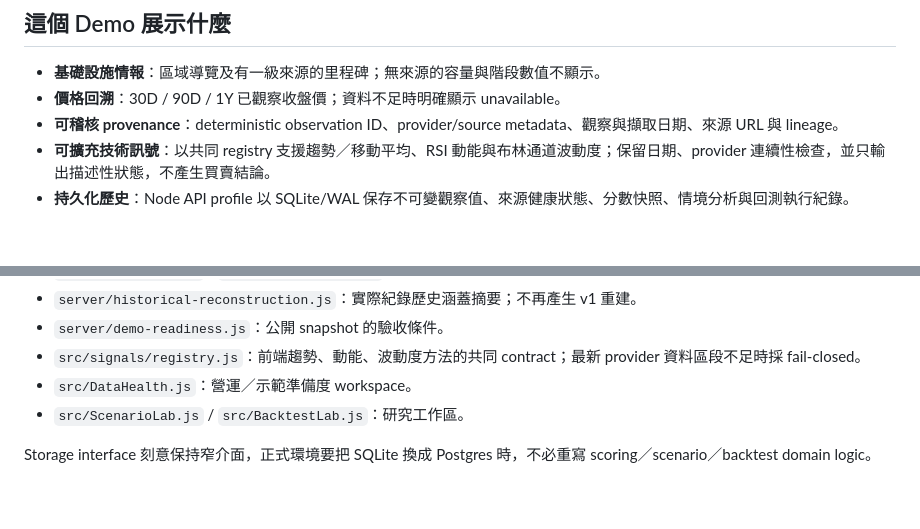
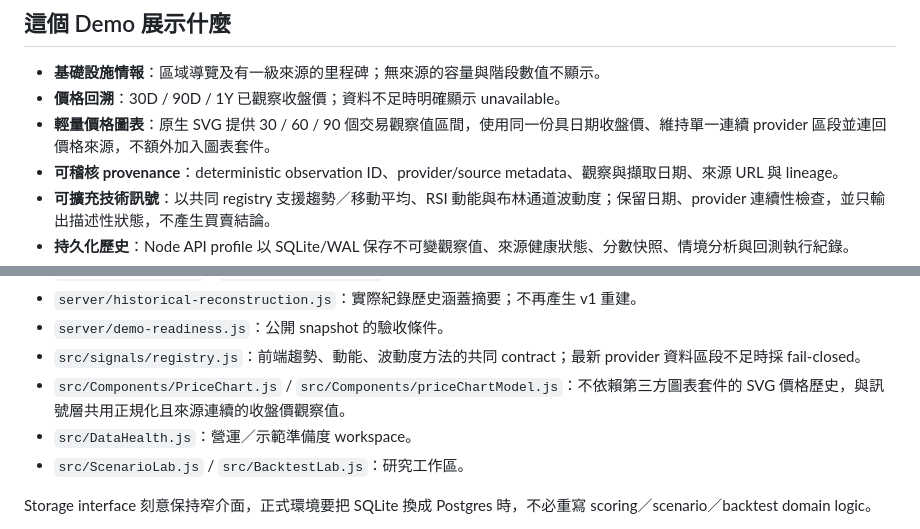
Before and after one commit to LEO0331/RobotFriends, a Markdown page: README.zh-TW.md, 2 parts joined by grey strips. Drawn GitHub-style; blank space fills up the shorter version.

Commit message:
同步繁中價格圖表文件

```diff
--- a/README.zh-TW.md
+++ b/README.zh-TW.md
@@ -11,6 +11,7 @@ Gridline 是雙語決策輔助與研究驗證儀表板，將 AI／資料中心
 
 - **基礎設施情報**：區域導覽及有一級來源的里程碑；無來源的容量與階段數值不顯示。
 - **價格回溯**：30D / 90D / 1Y 已觀察收盤價；資料不足時明確顯示 unavailable。
+- **輕量價格圖表**：原生 SVG 提供 30 / 60 / 90 個交易觀察值區間，使用同一份具日期收盤價、維持單一連續 provider 區段並連回價格來源，不額外加入圖表套件。
 - **可稽核 provenance**：deterministic observation ID、provider/source metadata、觀察與擷取日期、來源 URL 與 lineage。
 - **可擴充技術訊號**：以共同 registry 支援趨勢／移動平均、RSI 動能與布林通道波動度；保留日期、provider 連續性檢查，並只輸出描述性狀態，不產生買賣結論。
 - **持久化歷史**：Node API profile 以 SQLite/WAL 保存不可變觀察值、來源健康狀態、分數快照、情境分析與回測執行紀錄。
@@ -91,6 +92,7 @@ provider refresh → schema-v4 snapshot → demo readiness gate
 - `server/historical-reconstruction.js`：實際紀錄歷史涵蓋摘要；不再產生 v1 重建。
 - `server/demo-readiness.js`：公開 snapshot 的驗收條件。
 - `src/signals/registry.js`：前端趨勢、動能、波動度方法的共同 contract；最新 provider 資料區段不足時採 fail-closed。
+- `src/Components/PriceChart.js` / `src/Components/priceChartModel.js`：不依賴第三方圖表套件的 SVG 價格歷史，與訊號層共用正規化且來源連續的收盤價觀察值。
 - `src/DataHealth.js`：營運／示範準備度 workspace。
 - `src/ScenarioLab.js` / `src/BacktestLab.js`：研究工作區。
 
```
